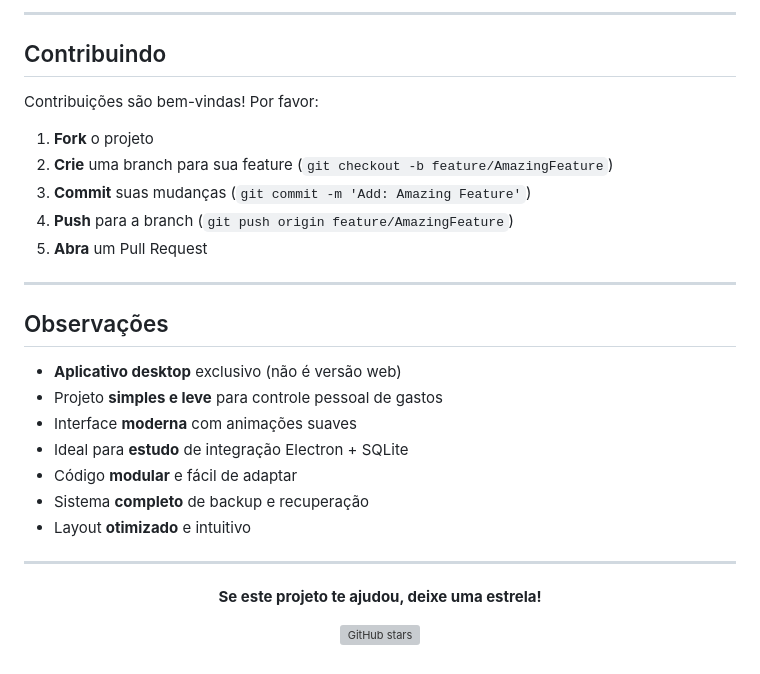
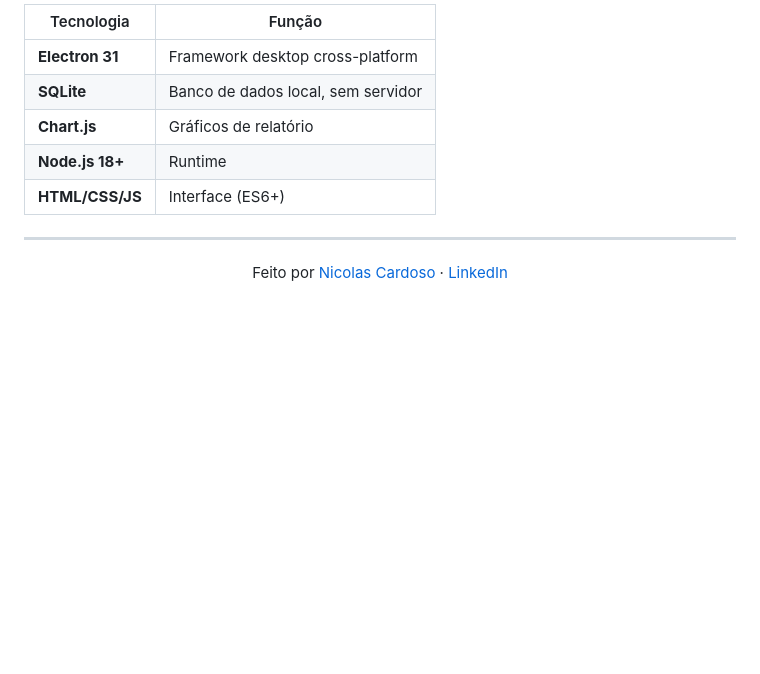
Before and after one commit to NicolasCardoso2/gestor-gastos, a Markdown page: README.md, the part around one of its changes. Drawn GitHub-style; blank space fills up the shorter version; grey boxes are pictures that could not be loaded.

```diff
--- a/README.md
+++ b/README.md
@@ -161,34 +84,15 @@ O banco de dados `database.db` é criado **automaticamente** em:
----
-
-## Contribuindo
-
-Contribuições são bem-vindas! Por favor:
-
-1. **Fork** o projeto
-2. **Crie** uma branch para sua feature (`git checkout -b feature/AmazingFeature`)
-3. **Commit** suas mudanças (`git commit -m 'Add: Amazing Feature'`)
-4. **Push** para a branch (`git push origin feature/AmazingFeature`)
-5. **Abra** um Pull Request
-
----
-
-
-## Observações
-
-- **Aplicativo desktop** exclusivo (não é versão web)
-- Projeto **simples e leve** para controle pessoal de gastos
-- Interface **moderna** com animações suaves
-- Ideal para **estudo** de integração Electron + SQLite
-- Código **modular** e fácil de adaptar
-- Sistema **completo** de backup e recuperação
-- Layout **otimizado** e intuitivo
+| Tecnologia | Função |
+|---|---|
+| **Electron 31** | Framework desktop cross-platform |
+| **SQLite** | Banco de dados local, sem servidor |
+| **Chart.js** | Gráficos de relatório |
+| **Node.js 18+** | Runtime |
+| **HTML/CSS/JS** | Interface (ES6+) |
 
 ---
 
 <div align="center">
 
-**Se este projeto te ajudou, deixe uma estrela!**
-
-[![GitHub stars](https://img.shields.io/github/stars/NicolasCardoso2/gestor-gastos-desktop?style=social)](https://github.com/NicolasCardoso2/gestor-gastos-desktop/stargazers)
+Feito por [Nicolas Cardoso](https://github.com/NicolasCardoso2) · [LinkedIn](https://www.linkedin.com/in/nicolas-cardoso-vilha-do-lago-2483b1322/)
 
 </div>
```
Also changed, not shown: other parts of README.md (+51 -128 lines).
